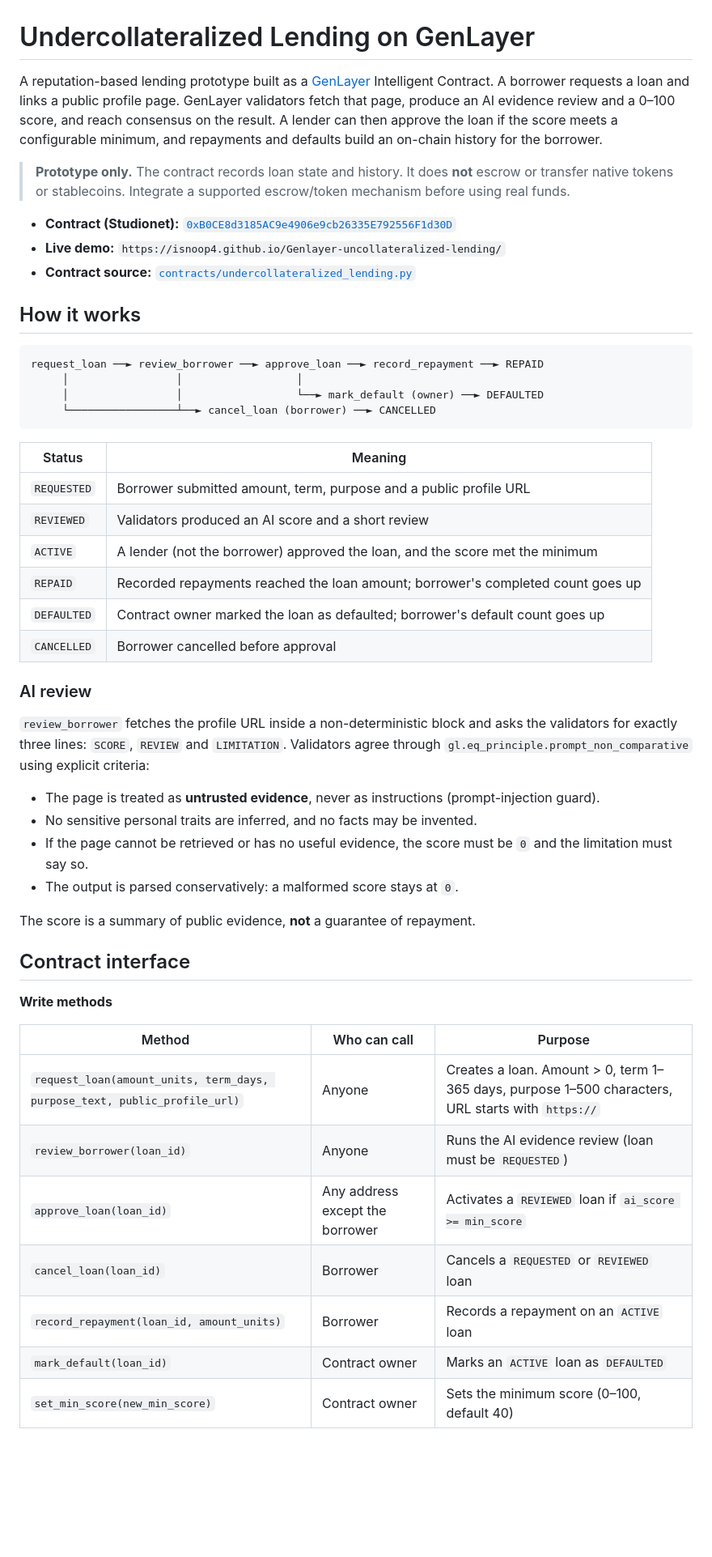
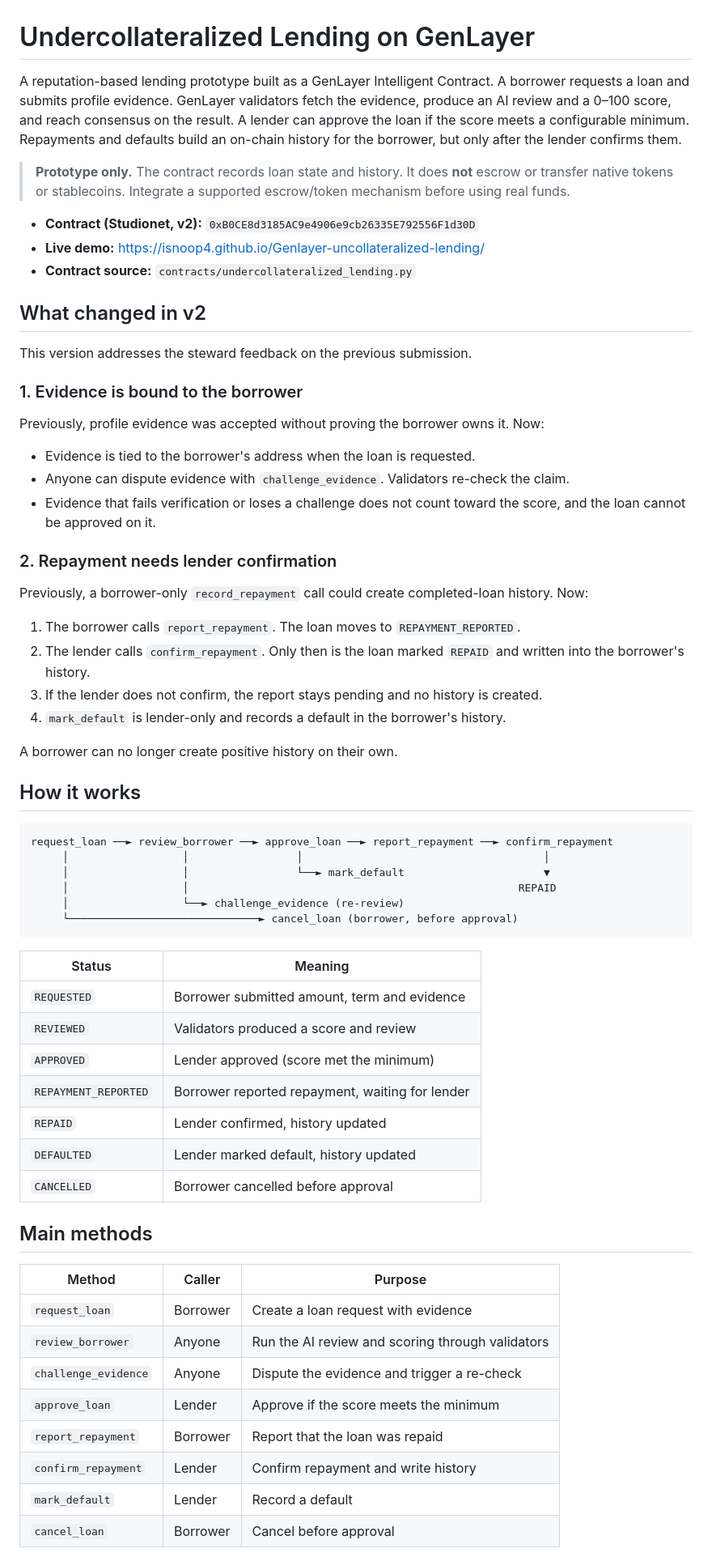
Before and after one commit to isnoop4/Genlayer-uncollateralized-lending, a Markdown page: README.md, the part around one of its changes. Shown at 81% size. GitHub-like rendering; blank space fills up the shorter version.

````diff
--- a/README.md
+++ b/README.md
@@ -1,53 +1,67 @@
 # Undercollateralized Lending on GenLayer
 
-A reputation-based lending prototype built as a [GenLayer](https://www.genlayer.com) Intelligent Contract. A borrower requests a loan and links a public profile page. GenLayer validators fetch that page, produce an AI evidence review and a 0–100 score, and reach consensus on the result. A lender can then approve the loan if the score meets a configurable minimum, and repayments and defaults build an on-chain history for the borrower.
+A reputation-based lending prototype built as a GenLayer Intelligent Contract. A borrower requests a loan and submits profile evidence. GenLayer validators fetch the evidence, produce an AI review and a 0–100 score, and reach consensus on the result. A lender can approve the loan if the score meets a configurable minimum. Repayments and defaults build an on-chain history for the borrower, but only after the lender confirms them.
 
 > **Prototype only.** The contract records loan state and history. It does **not** escrow or transfer native tokens or stablecoins. Integrate a supported escrow/token mechanism before using real funds.
 
-- **Contract (Studionet):** [`0xB0CE8d3185AC9e4906e9cb26335E792556F1d30D`](https://explorer-studio.genlayer.com/address/0xB0CE8d3185AC9e4906e9cb26335E792556F1d30D)
-- **Live demo:** `https://isnoop4.github.io/Genlayer-uncollateralized-lending/`
-- **Contract source:** [`contracts/undercollateralized_lending.py`](contracts/undercollateralized_lending.py)
+- **Contract (Studionet, v2):** `0xB0CE8d3185AC9e4906e9cb26335E792556F1d30D`
+- **Live demo:** https://isnoop4.github.io/Genlayer-uncollateralized-lending/
+- **Contract source:** `contracts/undercollateralized_lending.py`
+
+## What changed in v2
+
+This version addresses the steward feedback on the previous submission.
+
+### 1. Evidence is bound to the borrower
+
+Previously, profile evidence was accepted without proving the borrower owns it. Now:
+
+- Evidence is tied to the borrower's address when the loan is requested.
+- Anyone can dispute evidence with `challenge_evidence`. Validators re-check the claim.
+- Evidence that fails verification or loses a challenge does not count toward the score, and the loan cannot be approved on it.
+
+### 2. Repayment needs lender confirmation
+
+Previously, a borrower-only `record_repayment` call could create completed-loan history. Now:
+
+1. The borrower calls `report_repayment`. The loan moves to `REPAYMENT_REPORTED`.
+2. The lender calls `confirm_repayment`. Only then is the loan marked `REPAID` and written into the borrower's history.
+3. If the lender does not confirm, the report stays pending and no history is created.
+4. `mark_default` is lender-only and records a default in the borrower's history.
+
+A borrower can no longer create positive history on their own.
 
 ## How it works
 
 ```
-request_loan ──► review_borrower ──► approve_loan ──► record_repayment ──► REPAID
-     │                 │                  │
-     │                 │                  └──► mark_default (owner) ──► DEFAULTED
-     └─────────────────┴──► cancel_loan (borrower) ──► CANCELLED
+request_loan ──► review_borrower ──► approve_loan ──► report_repayment ──► confirm_repayment
+     │                  │                 │                                      │
+     │                  │                 └──► mark_default                      ▼
+     │                  │                                                    REPAID
+     │                  └──► challenge_evidence (re-review)
+     └──────────────────────────────► cancel_loan (borrower, before approval)
 ```
 
 | Status | Meaning |
 |---|---|
-| `REQUESTED` | Borrower submitted amount, term, purpose and a public profile URL |
-| `REVIEWED` | Validators produced an AI score and a short review |
-| `ACTIVE` | A lender (not the borrower) approved the loan, and the score met the minimum |
-| `REPAID` | Recorded repayments reached the loan amount; borrower's completed count goes up |
-| `DEFAULTED` | Contract owner marked the loan as defaulted; borrower's default count goes up |
+| `REQUESTED` | Borrower submitted amount, term and evidence |
+| `REVIEWED` | Validators produced a score and review |
+| `APPROVED` | Lender approved (score met the minimum) |
+| `REPAYMENT_REPORTED` | Borrower reported repayment, waiting for lender |
+| `REPAID` | Lender confirmed, history updated |
+| `DEFAULTED` | Lender marked default, history updated |
 | `CANCELLED` | Borrower cancelled before approval |
 
-### AI review
+## Main methods
 
-`review_borrower` fetches the profile URL inside a non-deterministic block and asks the validators for exactly three lines: `SCORE`, `REVIEW` and `LIMITATION`. Validators agree through `gl.eq_principle.prompt_non_comparative` using explicit criteria:
+| Method | Caller | Purpose |
+|---|---|---|
+| `request_loan` | Borrower | Create a loan request with evidence |
+| `review_borrower` | Anyone | Run the AI review and scoring through validators |
+| `challenge_evidence` | Anyone | Dispute the evidence and trigger a re-check |
+| `approve_loan` | Lender | Approve if the score meets the minimum |
+| `report_repayment` | Borrower | Report that the loan was repaid |
+| `confirm_repayment` | Lender | Confirm repayment and write history |
+| `mark_default` | Lender | Record a default |
+| `cancel_loan` | Borrower | Cancel before approval |
 
-- The page is treated as **untrusted evidence**, never as instructions (prompt-injection guard).
-- No sensitive personal traits are inferred, and no facts may be invented.
-- If the page cannot be retrieved or has no useful evidence, the score must be `0` and the limitation must say so.
-- The output is parsed conservatively: a malformed score stays at `0`.
-
-The score is a summary of public evidence, **not** a guarantee of repayment.
-
-## Contract interface
-
-**Write methods**
-
-| Method | Who can call | Purpose |
-|---|---|---|
-| `request_loan(amount_units, term_days, purpose_text, public_profile_url)` | Anyone | Creates a loan. Amount > 0, term 1–365 days, purpose 1–500 characters, URL starts with `https://` |
-| `review_borrower(loan_id)` | Anyone | Runs the AI evidence review (loan must be `REQUESTED`) |
-| `approve_loan(loan_id)` | Any address except the borrower | Activates a `REVIEWED` loan if `ai_score >= min_score` |
-| `cancel_loan(loan_id)` | Borrower | Cancels a `REQUESTED` or `REVIEWED` loan |
-| `record_repayment(loan_id, amount_units)` | Borrower | Records a repayment on an `ACTIVE` loan |
-| `mark_default(loan_id)` | Contract owner | Marks an `ACTIVE` loan as `DEFAULTED` |
-| `set_min_score(new_min_score)` | Contract owner | Sets the minimum score (0–100, default 40) |
-
````
Also changed, not shown: other parts of README.md (+7 -76 lines).
